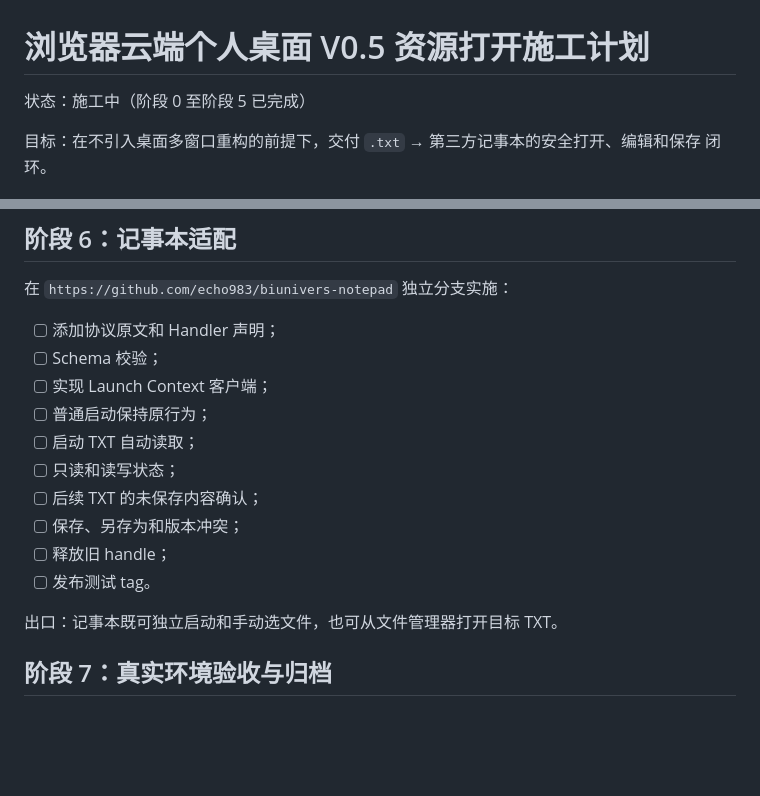
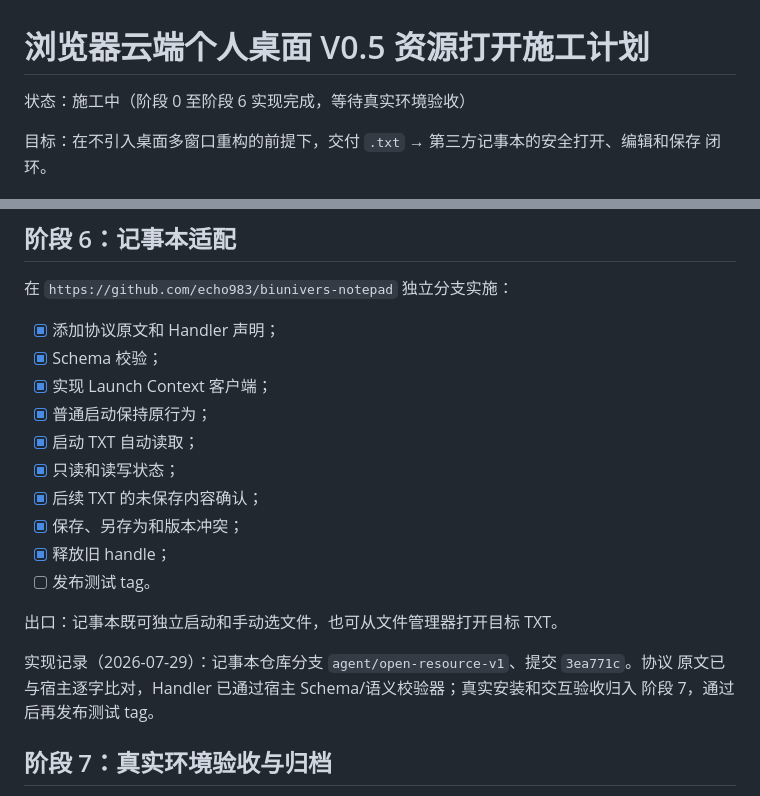
Before and after one commit to echo983/biunivers.-1, a Markdown page: docs/浏览器云端个人桌面 V0.5 资源打开施工计划.md, 2 parts joined by grey strips. Rendered like a GitHub page; blank space fills up the shorter version.

Commit message:
docs: record notepad open resource implementation

```diff
--- a/docs/浏览器云端个人桌面 V0.5 资源打开施工计划.md
+++ b/docs/浏览器云端个人桌面 V0.5 资源打开施工计划.md
@@ -1,6 +1,6 @@
 # 浏览器云端个人桌面 V0.5 资源打开施工计划
 
-状态：施工中（阶段 0 至阶段 5 已完成）
+状态：施工中（阶段 0 至阶段 6 实现完成，等待真实环境验收）
 
 目标：在不引入桌面多窗口重构的前提下，交付 `.txt` → 第三方记事本的安全打开、编辑和保存
 闭环。
@@ -86,18 +86,22 @@
 
 在 `https://github.com/echo983/biunivers-notepad` 独立分支实施：
 
-- [ ] 添加协议原文和 Handler 声明；
-- [ ] Schema 校验；
-- [ ] 实现 Launch Context 客户端；
-- [ ] 普通启动保持原行为；
-- [ ] 启动 TXT 自动读取；
-- [ ] 只读和读写状态；
-- [ ] 后续 TXT 的未保存内容确认；
-- [ ] 保存、另存为和版本冲突；
-- [ ] 释放旧 handle；
+- [x] 添加协议原文和 Handler 声明；
+- [x] Schema 校验；
+- [x] 实现 Launch Context 客户端；
+- [x] 普通启动保持原行为；
+- [x] 启动 TXT 自动读取；
+- [x] 只读和读写状态；
+- [x] 后续 TXT 的未保存内容确认；
+- [x] 保存、另存为和版本冲突；
+- [x] 释放旧 handle；
 - [ ] 发布测试 tag。
 
 出口：记事本既可独立启动和手动选文件，也可从文件管理器打开目标 TXT。
+
+实现记录（2026-07-29）：记事本仓库分支 `agent/open-resource-v1`、提交 `3ea771c`。协议
+原文已与宿主逐字比对，Handler 已通过宿主 Schema/语义校验器；真实安装和交互验收归入
+阶段 7，通过后再发布测试 tag。
 
 ## 阶段 7：真实环境验收与归档
 
```
Also changed, not shown: docs/README.md (+2 -2 lines).
